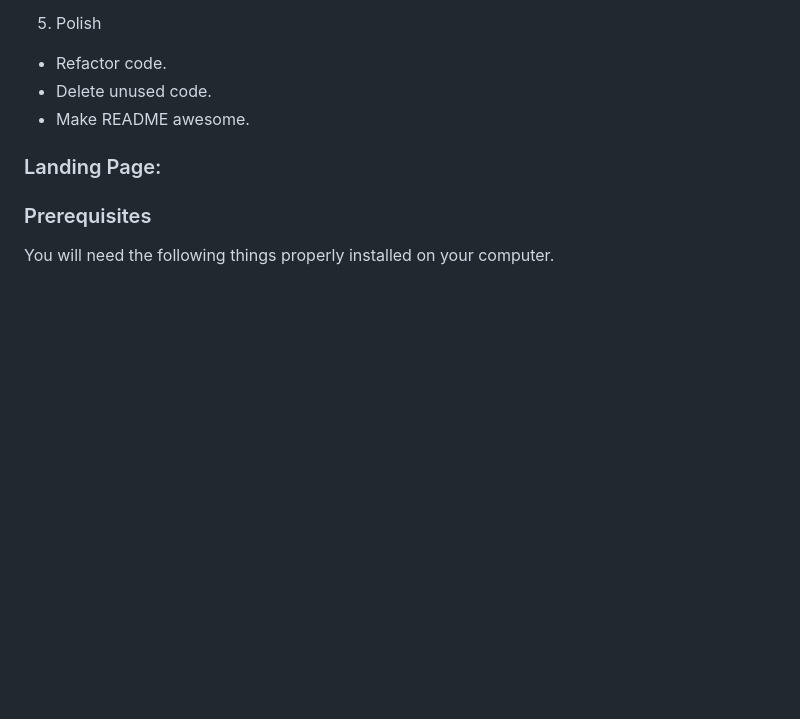
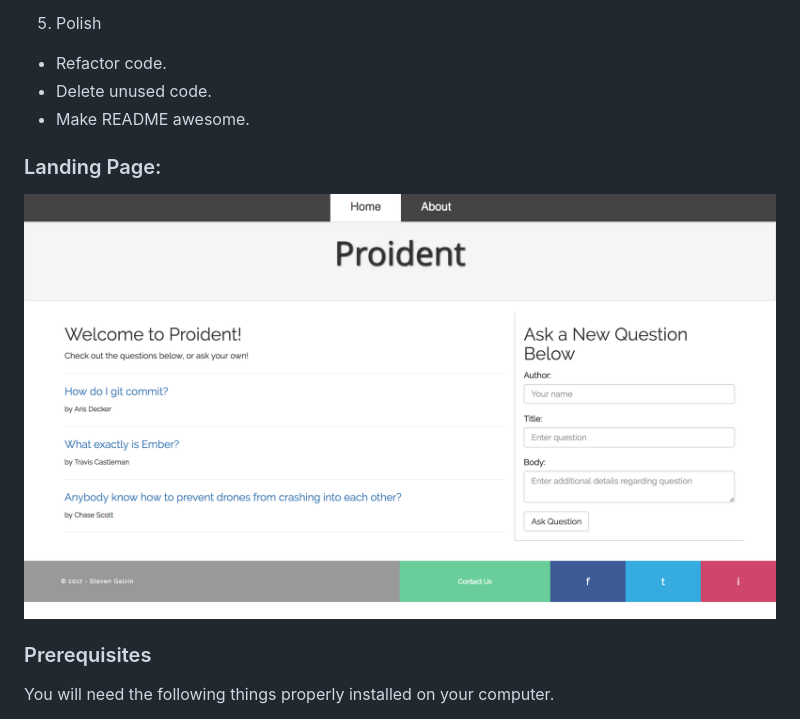
Before and after one commit to Steven-Galvin/ask-me-anything, a Markdown page: README.md, the part around the change. Drawn GitHub-style; pictures changed too: public/images/screenshot.png (added); blank space fills up the shorter version.

Commit message:
update README with screenshot. begin update answer functionality.

```diff
--- a/README.md
+++ b/README.md
@@ -32,7 +32,7 @@ This Javascript app uses the Ember framework to build a question and answer mess
 
 
 ### Landing Page:
-<!-- ![](./imgs/readme_screenshot.png "Doctor Search") -->
+![](./public/images/screenshot.png "Prodient")
 
 ### Prerequisites
 
```
Also changed, not shown: 8 other files.
